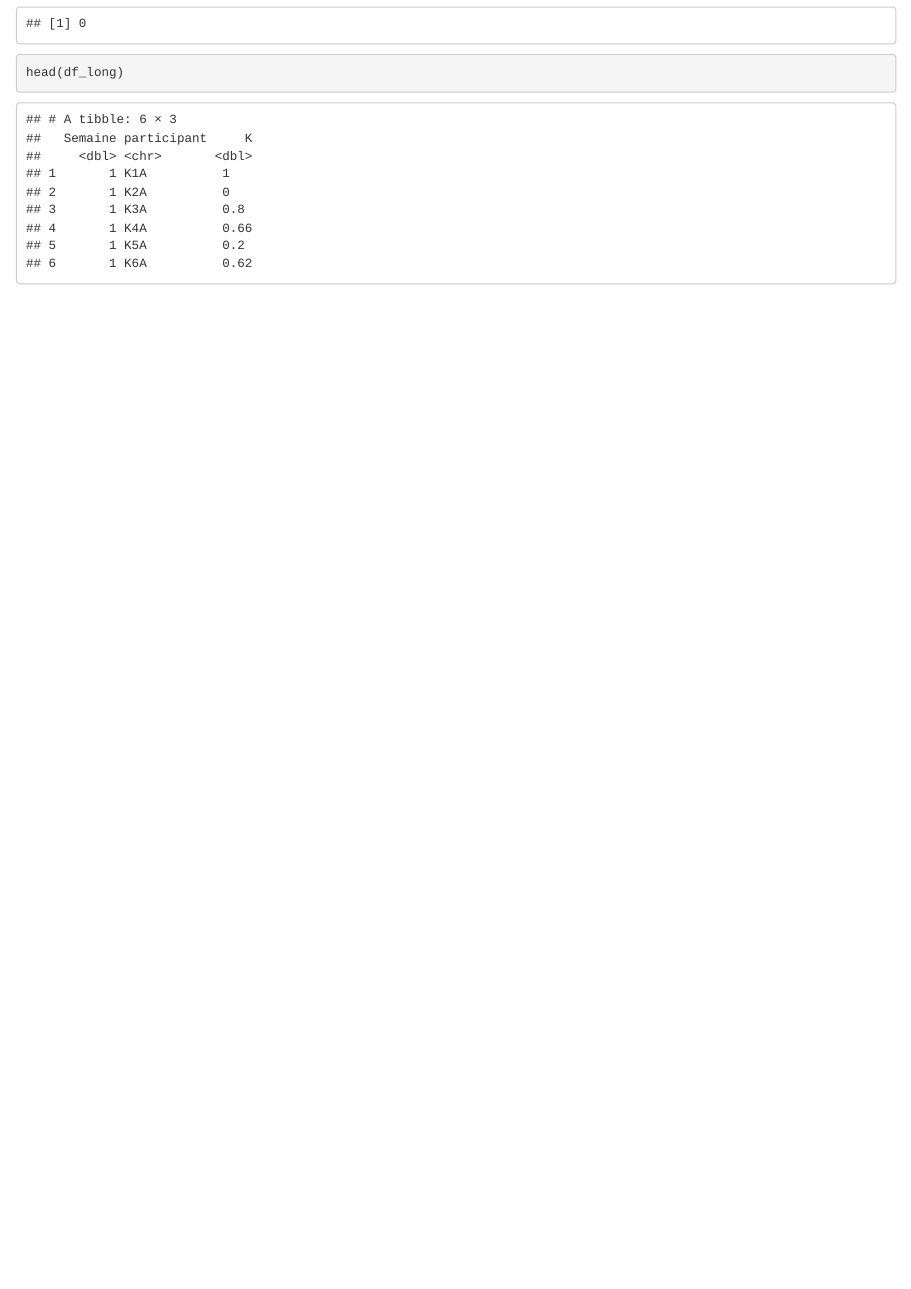
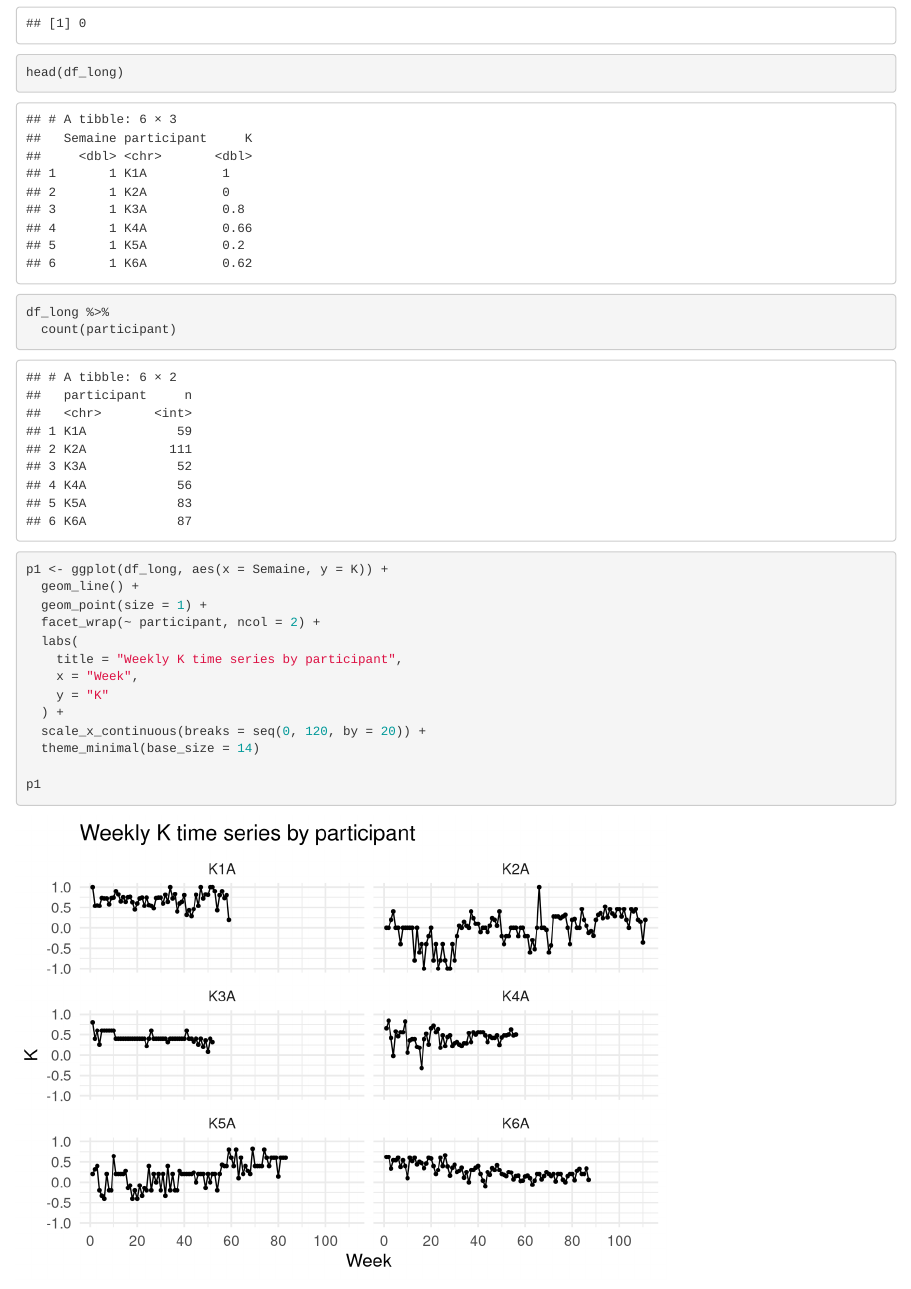
Before and after one commit to JINWEIZHANGG/cbt_data_analysis, an R Markdown document (main.Rmd): the page in a window 1100 px wide, from 1790 px down. Rendered offline with R 4.5, knitr and Pandoc, with nearby package versions.

Commit message:
plot the k time series for each participant
draw k time series for each participant, I discover we do have some potential patterns among the data

````diff
--- a/main.Rmd
+++ b/main.Rmd
@@ -40,4 +40,22 @@ df_long <- df_long %>%
 
 sum(is.na(df_long$K))
 head(df_long)
+df_long %>%
+  count(participant)
 ```
+
+```{r plot K time series for each participant}
+p1 <- ggplot(df_long, aes(x = Semaine, y = K)) +
+  geom_line() +
+  geom_point(size = 1) +
+  facet_wrap(~ participant, ncol = 2) +
+  labs(
+    title = "Weekly K time series by participant",
+    x = "Week",
+    y = "K"
+  ) +
+  scale_x_continuous(breaks = seq(0, 120, by = 20)) +
+  theme_minimal(base_size = 14)
+
+p1
+```
````
